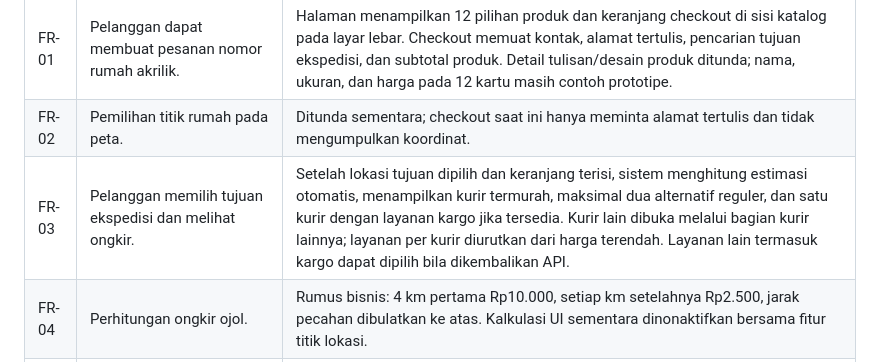
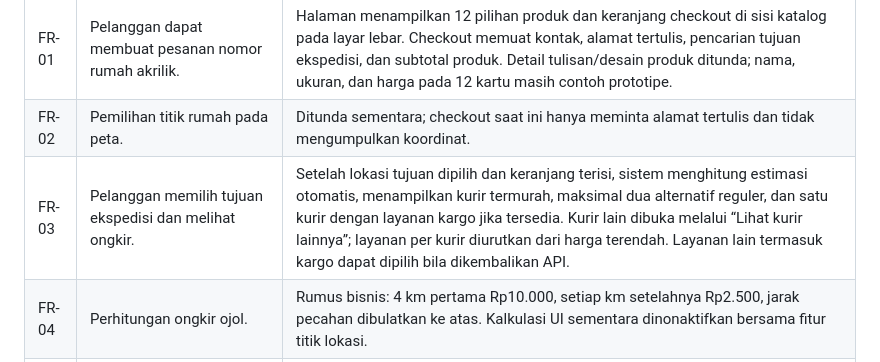
Before and after one commit to ajielt7/ajielt7.github.io, a Markdown page: pemesanan/docs/requirements.md, the part around the change. Drawn GitHub-style.

Commit message:
Perbarui pilihan ongkir ringkas dan dokumentasi

```diff
--- a/pemesanan/docs/requirements.md
+++ b/pemesanan/docs/requirements.md
@@ -17,7 +17,7 @@ Pelanggan tidak perlu login. Dashboard admin harus memiliki kontrol akses/login
 | --- | --- | --- |
 | FR-01 | Pelanggan dapat membuat pesanan nomor rumah akrilik. | Halaman menampilkan 12 pilihan produk dan keranjang checkout di sisi katalog pada layar lebar. Checkout memuat kontak, alamat tertulis, pencarian tujuan ekspedisi, dan subtotal produk. Detail tulisan/desain produk ditunda; nama, ukuran, dan harga pada 12 kartu masih contoh prototipe. |
 | FR-02 | Pemilihan titik rumah pada peta. | Ditunda sementara; checkout saat ini hanya meminta alamat tertulis dan tidak mengumpulkan koordinat. |
-| FR-03 | Pelanggan memilih tujuan ekspedisi dan melihat ongkir. | Setelah lokasi tujuan dipilih dan keranjang terisi, sistem menghitung estimasi otomatis, menampilkan kurir termurah, maksimal dua alternatif reguler, dan satu kurir dengan layanan kargo jika tersedia. Kurir lain dibuka melalui bagian kurir lainnya; layanan per kurir diurutkan dari harga terendah. Layanan lain termasuk kargo dapat dipilih bila dikembalikan API. |
+| FR-03 | Pelanggan memilih tujuan ekspedisi dan melihat ongkir. | Setelah lokasi tujuan dipilih dan keranjang terisi, sistem menghitung estimasi otomatis, menampilkan kurir termurah, maksimal dua alternatif reguler, dan satu kurir dengan layanan kargo jika tersedia. Kurir lain dibuka melalui “Lihat kurir lainnya”; layanan per kurir diurutkan dari harga terendah. Layanan lain termasuk kargo dapat dipilih bila dikembalikan API. |
 | FR-04 | Perhitungan ongkir ojol. | Rumus bisnis: 4 km pertama Rp10.000, setiap km setelahnya Rp2.500, jarak pecahan dibulatkan ke atas. Kalkulasi UI sementara dinonaktifkan bersama fitur titik lokasi. |
 | FR-05 | Sistem memperoleh ongkir ekspedisi. | Worker meminta tarif beberapa kode kurir dalam satu permintaan ke RajaOngkir API V2. Hanya layanan yang tersedia untuk rute dan akun yang tampil. Bobot prototipe 500 gram per item; perlu diganti bobot aktual sebelum dipakai untuk transaksi nyata. |
 | FR-06 | Checkout menampilkan kode referensi pembayaran otomatis. | Kode dibuat unik oleh backend, ditampilkan dengan instruksi yang jelas, dan dikaitkan dengan pesanan. Pelanggan mencantumkan kode pada deskripsi transfer. |
```
